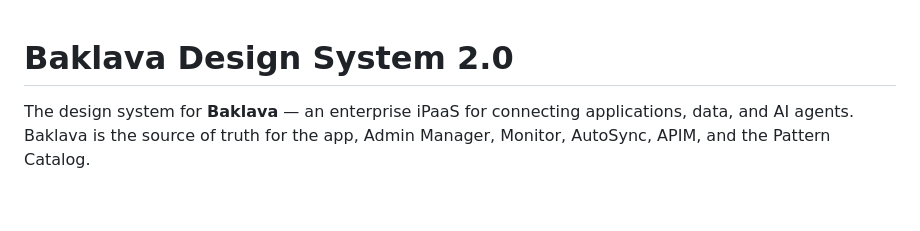
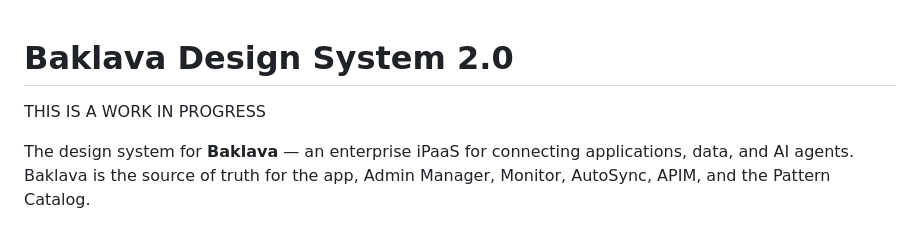
Before and after one commit to jackiecurry/baklava, a Markdown page: README.md, the part around the change. Rendered like a GitHub page; blank space fills up the shorter version.

Commit message:
Indicate project is a work in progress
Added a note indicating that the project is a work in progress.

```diff
--- a/README.md
+++ b/README.md
@@ -1,4 +1,5 @@
 # Baklava Design System 2.0
+THIS IS A WORK IN PROGRESS
 
 The design system for **Baklava** — an enterprise iPaaS for connecting applications, data, and AI agents. Baklava is the source of truth for the app, Admin Manager, Monitor, AutoSync, APIM, and the Pattern Catalog.
 
```
